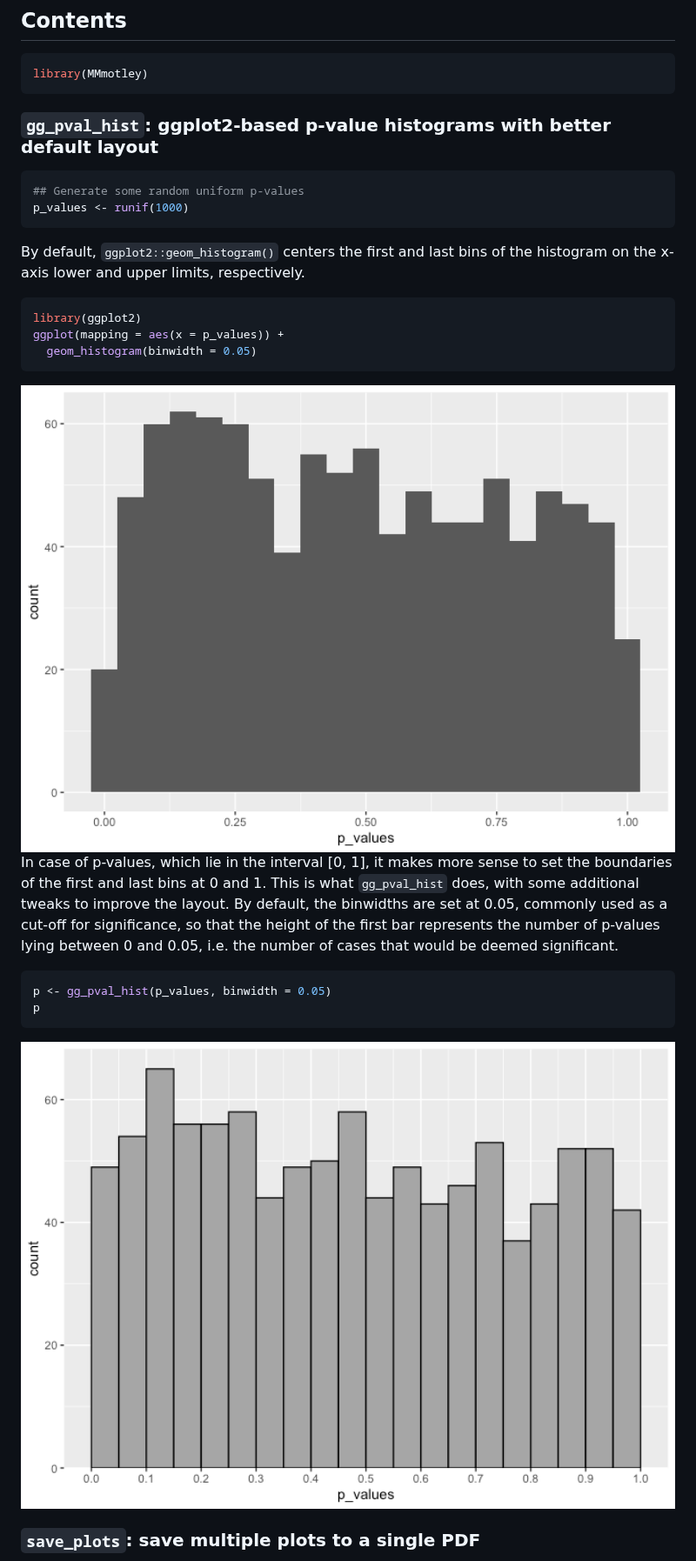
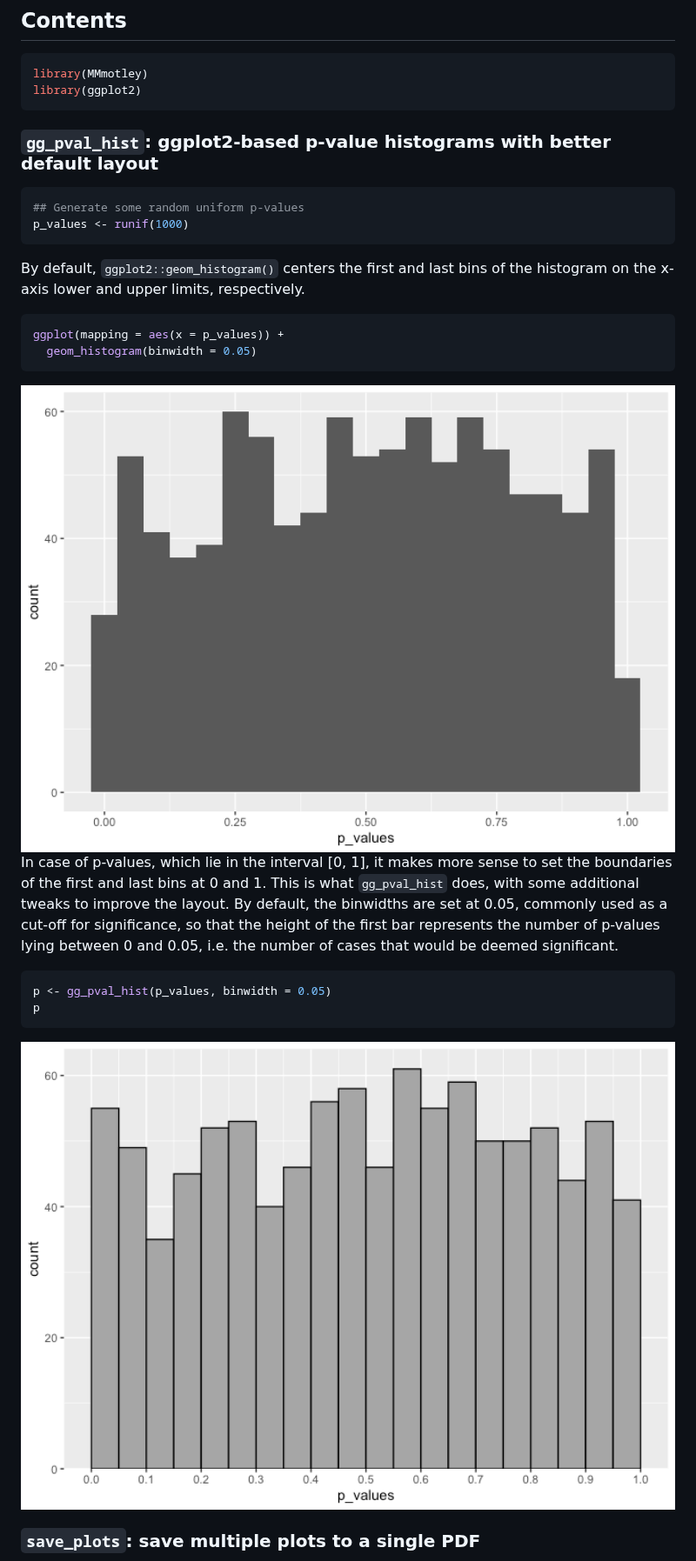
Before and after one commit to milanmlft/MMmotley, a Markdown page: README.md, the part around one of its changes. Shown at 87% size. Rendered like a GitHub page; pictures changed too: man/figures/README-unnamed-chunk-3-1.png, man/figures/README-unnamed-chunk-4-1.png.

````diff
--- a/README.md
+++ b/README.md
@@ -36,6 +36,7 @@ devtools::install_github("milanmlft/MMmotley")
 
 ``` r
 library(MMmotley)
+library(ggplot2)
 ```
 
 ### `gg_pval_hist`: ggplot2-based p-value histograms with better default layout
@@ -49,7 +50,6 @@ By default, `ggplot2::geom_histogram()` centers the first and last bins
 of the histogram on the x-axis lower and upper limits, respectively.
 
 ``` r
-library(ggplot2)
 ggplot(mapping = aes(x = p_values)) +
   geom_histogram(binwidth = 0.05)
 ```
````
Also changed, not shown: other parts of README.md (+19 -0 lines), man/figures/README-unnamed-chunk-7-1.png (added), 1 other file.
